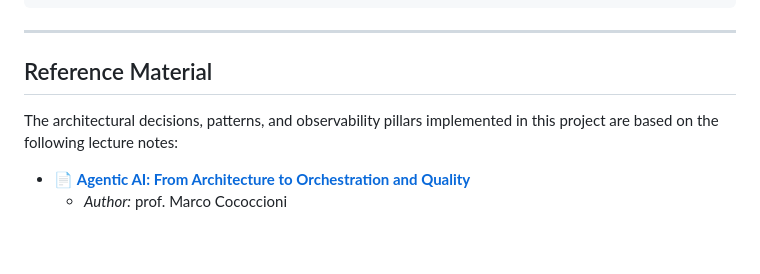
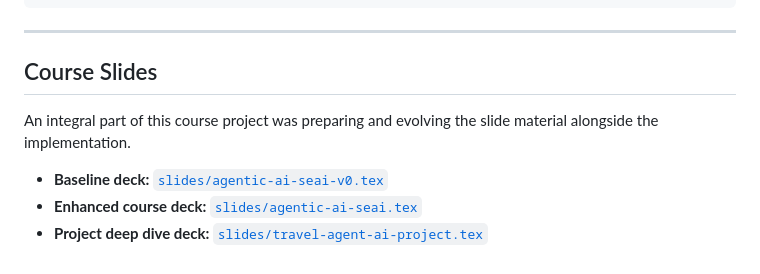
Before and after one commit to martinaspeciale/travel-agent-ai, a Markdown page: README.md, the part around the change. Drawn GitHub-style.

Commit message:
docs(readme): replace reference section with course slide links (baseline, enhanced, project)

```diff
--- a/README.md
+++ b/README.md
@@ -184,9 +184,10 @@ These scenarios are designed to stress-test the architecture and demonstrate the
 
 ---
 
-## Reference Material
+## Course Slides
 
-The architectural decisions, patterns, and observability pillars implemented in this project are based on the following lecture notes:
+An integral part of this course project was preparing and evolving the slide material alongside the implementation.
 
-* 📄 **[Agentic AI: From Architecture to Orchestration and Quality](./Agentic%20AI%20-%20SEAI.pdf)**
-    * *Author:* prof. Marco Cococcioni
+* **Baseline deck:** [`slides/agentic-ai-seai-v0.tex`](./slides/agentic-ai-seai-v0.tex)
+* **Enhanced course deck:** [`slides/agentic-ai-seai.tex`](./slides/agentic-ai-seai.tex)
+* **Project deep dive deck:** [`slides/travel-agent-ai-project.tex`](./slides/travel-agent-ai-project.tex)
```
